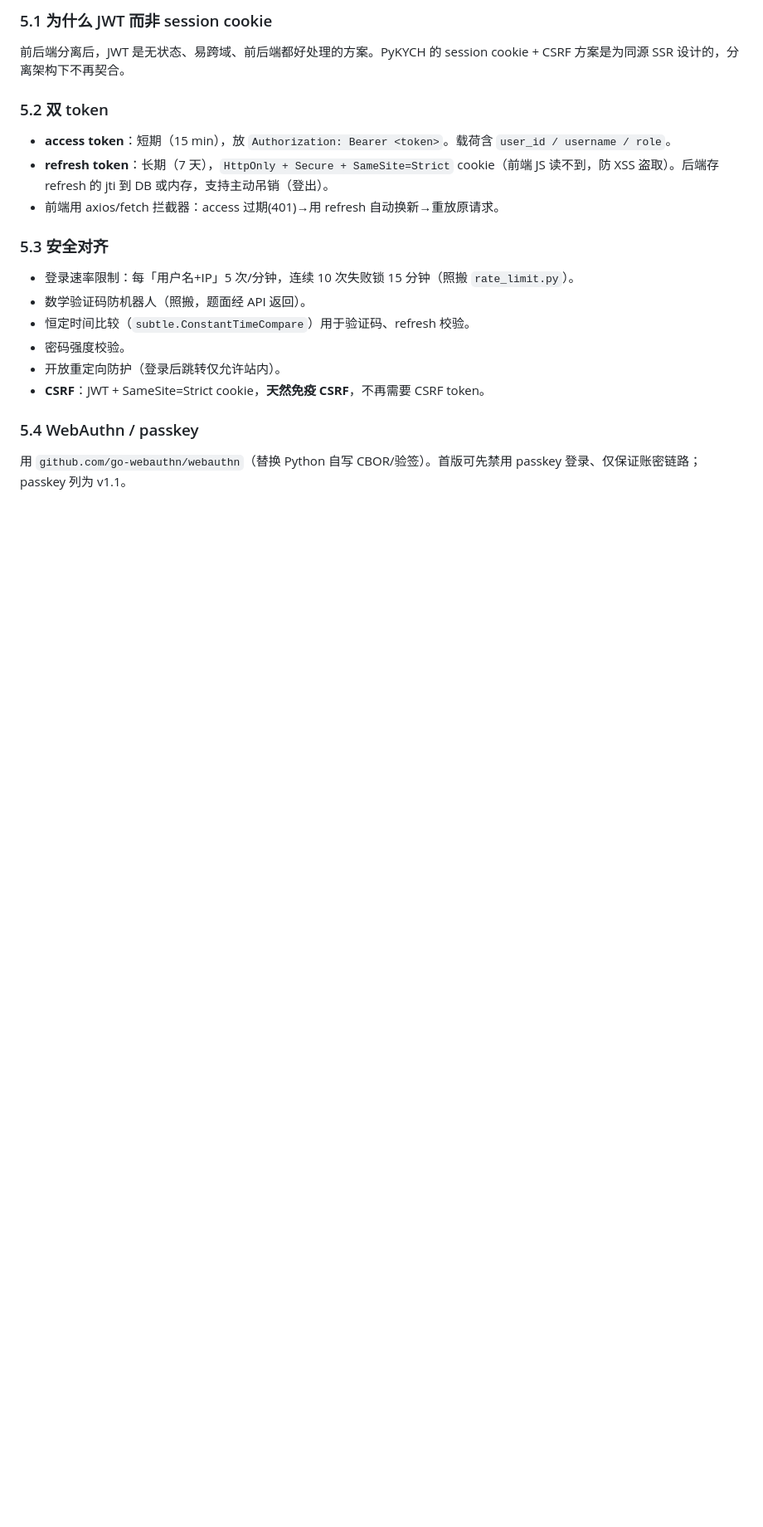
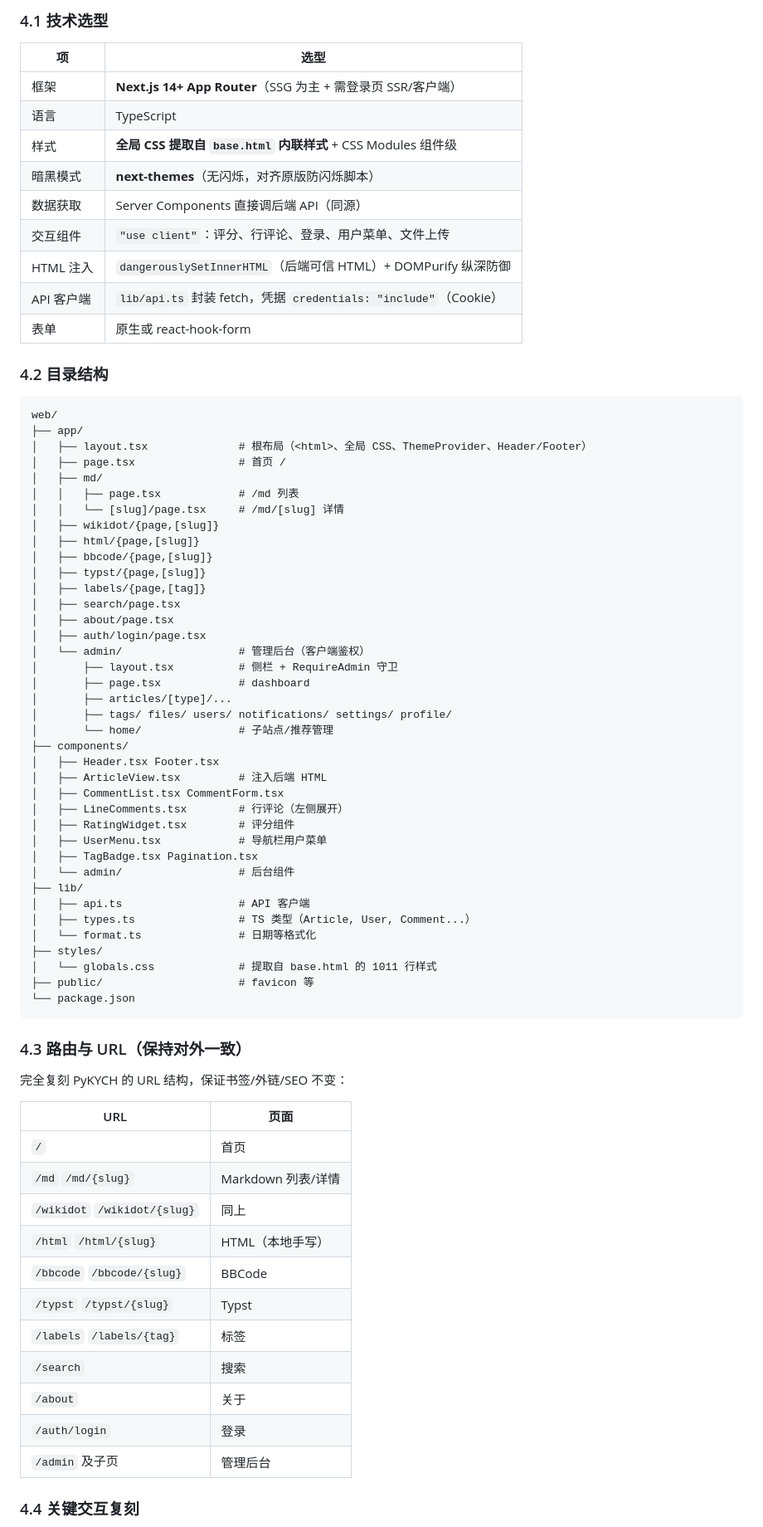
Before and after one commit to CrossDark/GoKYCH, a Markdown page: 重写.md, the part around one of its changes. Shown at 83% size. Rendered like a GitHub page; blank space fills up the shorter version.

````diff
--- a/重写.md
+++ b/重写.md
@@ -428,24 +360,78 @@ func Verify(h, p string) bool       { return bcrypt.CompareHashAndPassword([]byt
 
-### 5.1 为什么 JWT 而非 session cookie
+### 4.1 技术选型
 
-前后端分离后，JWT 是无状态、易跨域、前后端都好处理的方案。PyKYCH 的 session cookie + CSRF 方案是为同源 SSR 设计的，分离架构下不再契合。
+| 项 | 选型 |
+|----|------|
+| 框架 | **Next.js 14+ App Router**（SSG 为主 + 需登录页 SSR/客户端） |
+| 语言 | TypeScript |
+| 样式 | **全局 CSS 提取自 `base.html` 内联样式** + CSS Modules 组件级 |
+| 暗黑模式 | **next-themes**（无闪烁，对齐原版防闪烁脚本） |
+| 数据获取 | Server Components 直接调后端 API（同源） |
+| 交互组件 | `"use client"`：评分、行评论、登录、用户菜单、文件上传 |
+| HTML 注入 | `dangerouslySetInnerHTML`（后端可信 HTML）+ DOMPurify 纵深防御 |
+| API 客户端 | `lib/api.ts` 封装 fetch，凭据 `credentials: "include"`（Cookie） |
+| 表单 | 原生或 react-hook-form |
 
-### 5.2 双 token
+### 4.2 目录结构
 
-- **access token**：短期（15 min），放 `Authorization: Bearer <token>`。载荷含 `user_id / username / role`。
-- **refresh token**：长期（7 天），`HttpOnly + Secure + SameSite=Strict` cookie（前端 JS 读不到，防 XSS 盗取）。后端存 refresh 的 jti 到 DB 或内存，支持主动吊销（登出）。
-- 前端用 axios/fetch 拦截器：access 过期(401)→用 refresh 自动换新→重放原请求。
+```
+web/
+├── app/
+│   ├── layout.tsx              # 根布局（<html>、全局 CSS、ThemeProvider、Header/Footer）
+│   ├── page.tsx                # 首页 /
+│   ├── md/
+│   │   ├── page.tsx            # /md 列表
+│   │   └── [slug]/page.tsx     # /md/[slug] 详情
+│   ├── wikidot/{page,[slug]}
+│   ├── html/{page,[slug]}
+│   ├── bbcode/{page,[slug]}
+│   ├── typst/{page,[slug]}
+│   ├── labels/{page,[tag]}
+│   ├── search/page.tsx
+│   ├── about/page.tsx
+│   ├── auth/login/page.tsx
+│   └── admin/                  # 管理后台（客户端鉴权）
+│       ├── layout.tsx          # 侧栏 + RequireAdmin 守卫
+│       ├── page.tsx            # dashboard
+│       ├── articles/[type]/...
+│       ├── tags/ files/ users/ notifications/ settings/ profile/
+│       └── home/               # 子站点/推荐管理
+├── components/
+│   ├── Header.tsx Footer.tsx
+│   ├── ArticleView.tsx         # 注入后端 HTML
+│   ├── CommentList.tsx CommentForm.tsx
+│   ├── LineComments.tsx        # 行评论（左侧展开）
+│   ├── RatingWidget.tsx        # 评分组件
+│   ├── UserMenu.tsx            # 导航栏用户菜单
+│   ├── TagBadge.tsx Pagination.tsx
+│   └── admin/                  # 后台组件
+├── lib/
+│   ├── api.ts                  # API 客户端
+│   ├── types.ts                # TS 类型（Article, User, Comment...）
+│   └── format.ts               # 日期等格式化
+├── styles/
+│   └── globals.css             # 提取自 base.html 的 1011 行样式
+├── public/                     # favicon 等
+└── package.json
+```
 
-### 5.3 安全对齐
+### 4.3 路由与 URL（保持对外一致）
 
-- 登录速率限制：每「用户名+IP」5 次/分钟，连续 10 次失败锁 15 分钟（照搬 `rate_limit.py`）。
-- 数学验证码防机器人（照搬，题面经 API 返回）。
-- 恒定时间比较（`subtle.ConstantTimeCompare`）用于验证码、refresh 校验。
-- 密码强度校验。
-- 开放重定向防护（登录后跳转仅允许站内）。
-- **CSRF**：JWT + SameSite=Strict cookie，**天然免疫 CSRF**，不再需要 CSRF token。
+完全复刻 PyKYCH 的 URL 结构，保证书签/外链/SEO 不变：
 
-### 5.4 WebAuthn / passkey
+| URL | 页面 |
+|-----|------|
+| `/` | 首页 |
+| `/md` `/md/{slug}` | Markdown 列表/详情 |
+| `/wikidot` `/wikidot/{slug}` | 同上 |
+| `/html` `/html/{slug}` | HTML（本地手写） |
+| `/bbcode` `/bbcode/{slug}` | BBCode |
+| `/typst` `/typst/{slug}` | Typst |
+| `/labels` `/labels/{tag}` | 标签 |
+| `/search` | 搜索 |
+| `/about` | 关于 |
+| `/auth/login` | 登录 |
+| `/admin` 及子页 | 管理后台 |
 
-用 `github.com/go-webauthn/webauthn`（替换 Python 自写 CBOR/验签）。首版可先禁用 passkey 登录、仅保证账密链路；passkey 列为 v1.1。
+### 4.4 关键交互复刻
 
````
Also changed, not shown: other parts of 重写.md (+274 -389 lines).
